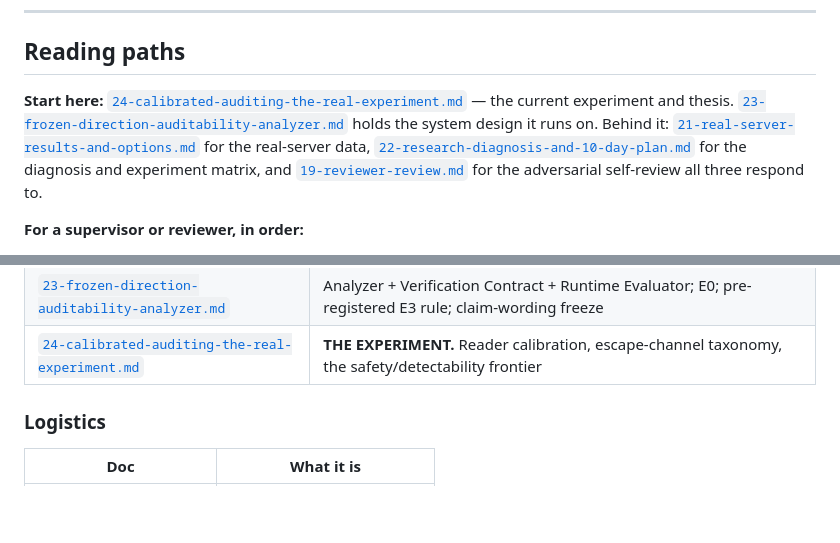
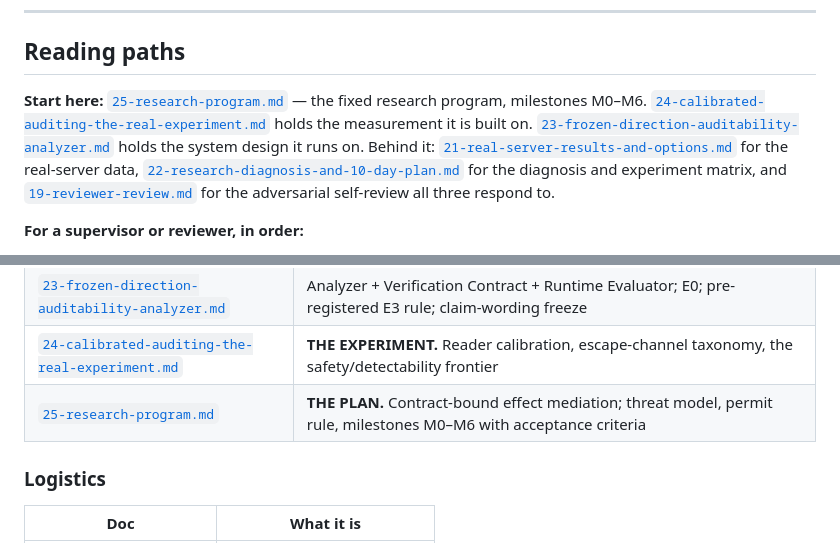
Before and after one commit to Tanjamul-Azad/CS, a Markdown page: docs/README.md, 2 parts joined by grey strips. Drawn GitHub-style; blank space fills up the shorter version.

```diff
--- a/docs/README.md
+++ b/docs/README.md
@@ -36,7 +36,7 @@ Defenses do not stop the attacker. They **price** them. The 17-LOC adversary win
 
 ## Reading paths
 
-**Start here:** [`24-calibrated-auditing-the-real-experiment.md`](24-calibrated-auditing-the-real-experiment.md) — the current experiment and thesis. [`23-frozen-direction-auditability-analyzer.md`](23-frozen-direction-auditability-analyzer.md) holds the system design it runs on. Behind it: [`21-real-server-results-and-options.md`](21-real-server-results-and-options.md) for the real-server data, [`22-research-diagnosis-and-10-day-plan.md`](22-research-diagnosis-and-10-day-plan.md) for the diagnosis and experiment matrix, and [`19-reviewer-review.md`](19-reviewer-review.md) for the adversarial self-review all three respond to.
+**Start here:** [`25-research-program.md`](25-research-program.md) — the fixed research program, milestones M0–M6. [`24-calibrated-auditing-the-real-experiment.md`](24-calibrated-auditing-the-real-experiment.md) holds the measurement it is built on. [`23-frozen-direction-auditability-analyzer.md`](23-frozen-direction-auditability-analyzer.md) holds the system design it runs on. Behind it: [`21-real-server-results-and-options.md`](21-real-server-results-and-options.md) for the real-server data, [`22-research-diagnosis-and-10-day-plan.md`](22-research-diagnosis-and-10-day-plan.md) for the diagnosis and experiment matrix, and [`19-reviewer-review.md`](19-reviewer-review.md) for the adversarial self-review all three respond to.
 
 **For a supervisor or reviewer, in order:**
 1. [`16-design-history.md`](16-design-history.md) — what we tried, what broke, why the design changed. Read this first; it explains why the project looks the way it does.
@@ -92,6 +92,7 @@ Defenses do not stop the attacker. They **price** them. The 17-LOC adversary win
 | [`22-research-diagnosis-and-10-day-plan.md`](22-research-diagnosis-and-10-day-plan.md) | Diagnosis, the pivot to measurement, experiment matrix E1–E10 |
 | [`23-frozen-direction-auditability-analyzer.md`](23-frozen-direction-auditability-analyzer.md) | Analyzer + Verification Contract + Runtime Evaluator; E0; pre-registered E3 rule; claim-wording freeze |
 | [`24-calibrated-auditing-the-real-experiment.md`](24-calibrated-auditing-the-real-experiment.md) | **THE EXPERIMENT.** Reader calibration, escape-channel taxonomy, the safety/detectability frontier |
+| [`25-research-program.md`](25-research-program.md) | **THE PLAN.** Contract-bound effect mediation; threat model, permit rule, milestones M0–M6 with acceptance criteria |
 
 ### Logistics
 
```
Also changed, not shown: docs/25-research-program.md (added, +177 -0 lines).
